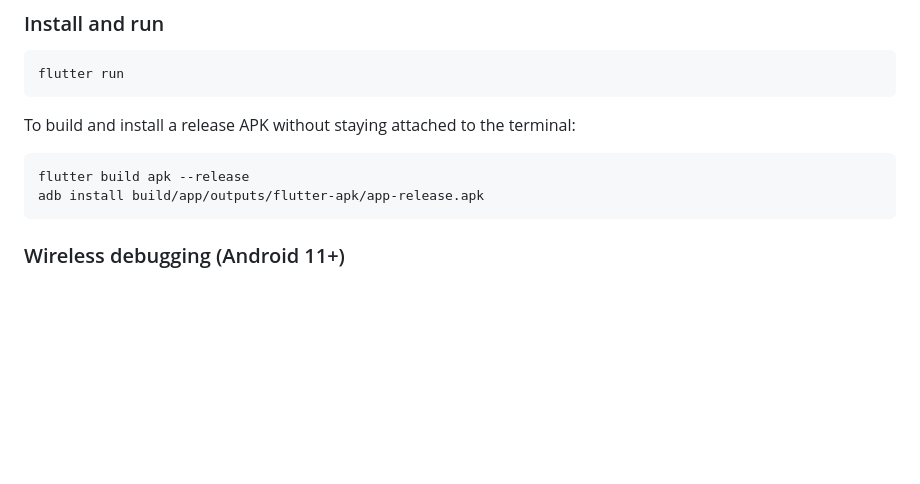
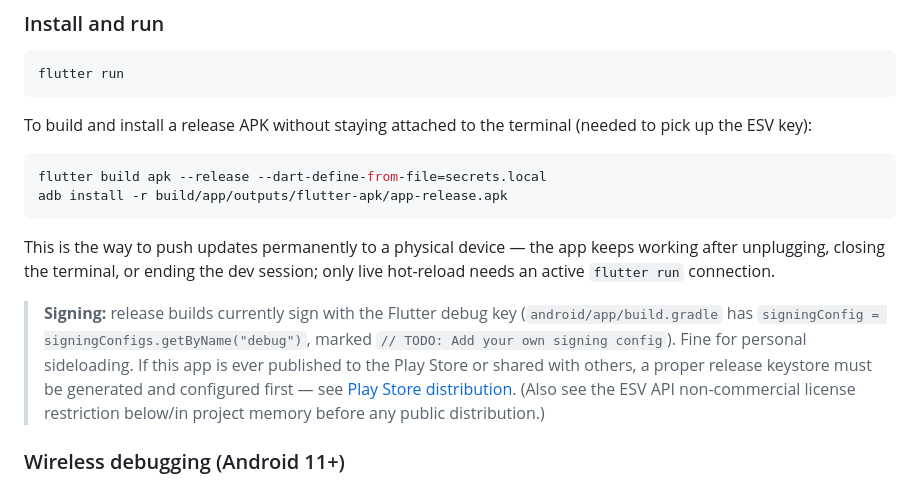
Before and after one commit to msmeeks/bible-flashcards, a Markdown page: DEVELOPER.md, the part around the change. GitHub-like rendering; blank space fills up the shorter version.

Commit message:
Document release-build install flow for physical device updates
Adds the ESV secrets flag and notes the release APK is currently
signed with the Flutter debug key, which must be replaced before
Play Store or public distribution.

Co-Authored-By: Claude Sonnet 5 <noreply@anthropic.com>

````diff
--- a/DEVELOPER.md
+++ b/DEVELOPER.md
@@ -130,12 +130,16 @@ The first build compiles native Gradle dependencies and takes several minutes. S
 flutter run
 ```
 
-To build and install a release APK without staying attached to the terminal:
+To build and install a release APK without staying attached to the terminal (needed to pick up the ESV key):
 
 ```sh
-flutter build apk --release
-adb install build/app/outputs/flutter-apk/app-release.apk
+flutter build apk --release --dart-define-from-file=secrets.local
+adb install -r build/app/outputs/flutter-apk/app-release.apk
 ```
+
+This is the way to push updates permanently to a physical device — the app keeps working after unplugging, closing the terminal, or ending the dev session; only live hot-reload needs an active `flutter run` connection.
+
+> **Signing:** release builds currently sign with the Flutter debug key (`android/app/build.gradle` has `signingConfig = signingConfigs.getByName("debug")`, marked `// TODO: Add your own signing config`). Fine for personal sideloading. If this app is ever published to the Play Store or shared with others, a proper release keystore must be generated and configured first — see [Play Store distribution](https://docs.flutter.dev/deployment/android#signing-the-app). (Also see the ESV API non-commercial license restriction below/in project memory before any public distribution.)
 
 ### Wireless debugging (Android 11+)
 
````
